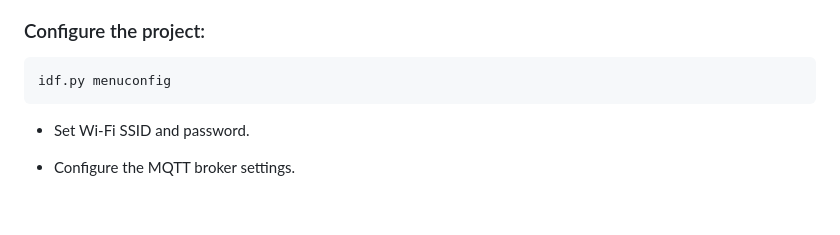
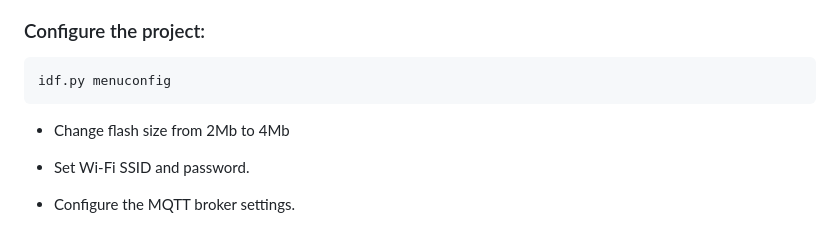
Before and after one commit to hyutrn/ESP32-Node-Camera, a Markdown page: README.md, the part around the change. GitHub-like rendering; blank space fills up the shorter version.

````diff
--- a/README.md
+++ b/README.md
@@ -117,6 +117,7 @@ cd ESP32_Node_Camera
 ```bash
 idf.py menuconfig
 ```
+- Change flash size from 2Mb to 4Mb
 
 - Set Wi-Fi SSID and password.
 
````
